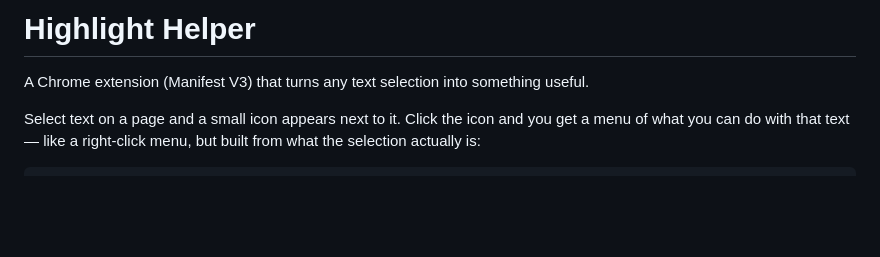
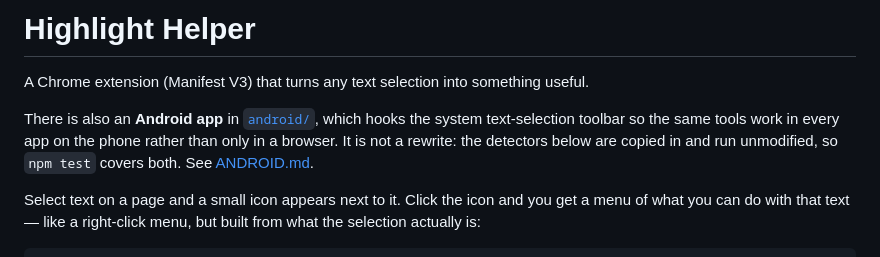
Before and after one commit to NeedMeSomeAnimeTiddy/HighlightHelper, a Markdown page: README.md, the part around the change. Rendered like a GitHub page; blank space fills up the shorter version.

```diff
--- a/README.md
+++ b/README.md
@@ -1,6 +1,11 @@
 # Highlight Helper
 
 A Chrome extension (Manifest V3) that turns any text selection into something useful.
+
+There is also an **Android app** in [`android/`](android/), which hooks the system
+text-selection toolbar so the same tools work in every app on the phone rather than only in
+a browser. It is not a rewrite: the detectors below are copied in and run unmodified, so
+`npm test` covers both. See [ANDROID.md](ANDROID.md).
 
 Select text on a page and a small icon appears next to it. Click the icon and you get a
 menu of what you can do with that text — like a right-click menu, but built from what the
```
Also changed, not shown: ANDROID.md (+78 -32 lines).
